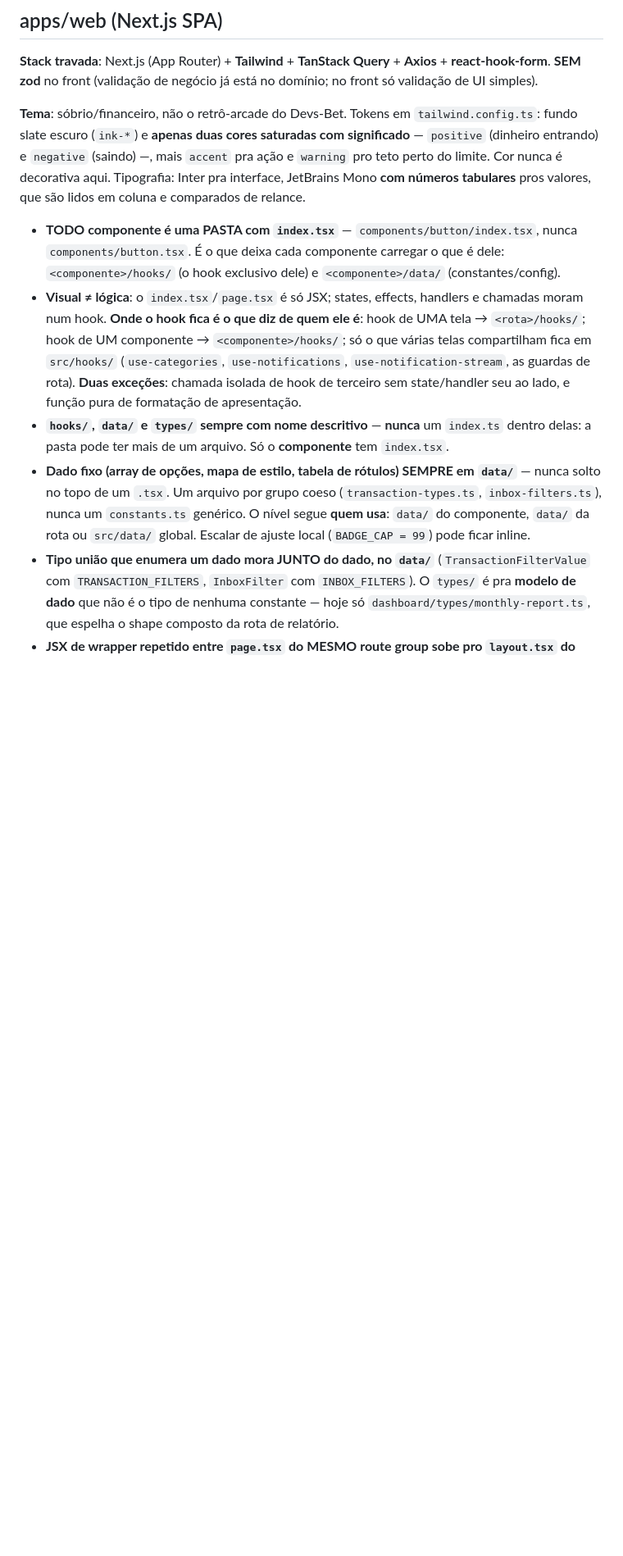
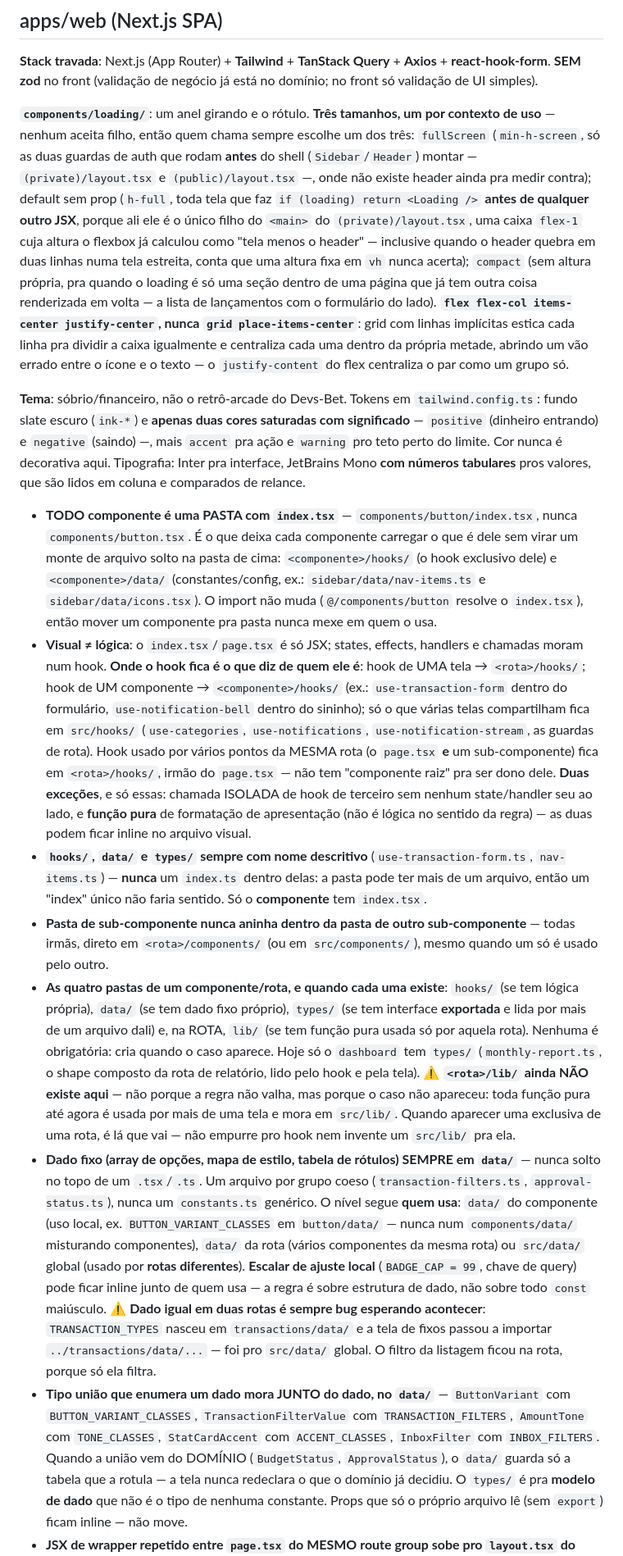
Before and after one commit to adrianoboulhosadev/Financial-Management, a Markdown page: CLAUDE.md, the part around one of its changes. Shown at 82% size. GitHub-like rendering; blank space fills up the shorter version.

Commit message:
docs: sincroniza as regras de arquitetura do web com o guia de referência
- regras que faltavam: sub-componente nunca aninha dentro de outro, as quatro
  pastas (hooks/data/types + lib na rota) e quando cada uma existe, hook usado
  por vários pontos da mesma rota, props sem export ficam inline
- nível do data/ segue quem usa, com o aviso de dado igual em duas rotas e o
  caso real que motivou (TRANSACTION_TYPES)
- dado estático -> data/, lógica -> lib/, com a ressalva da constante que é
  implementação privada de uma função pura (ACCENTS do accentFor)
- bloco do Loading explicando os três tamanhos e por que flex e não grid

```diff
--- a/CLAUDE.md
+++ b/CLAUDE.md
@@ -395,6 +395,20 @@ diferente** e ainda avisa — que é o ponto, já que é notícia pior.
 **react-hook-form**. **SEM zod** no front (validação de negócio já está no domínio; no front só
 validação de UI simples).
 
+**`components/loading/`**: um anel girando e o rótulo. **Três tamanhos, um por contexto de uso** —
+nenhum aceita filho, então quem chama sempre escolhe um dos três: `fullScreen` (`min-h-screen`, só as
+duas guardas de auth que rodam **antes** do shell (`Sidebar`/`Header`) montar — `(private)/layout.tsx`
+e `(public)/layout.tsx` —, onde não existe header ainda pra medir contra); default sem prop
+(`h-full`, toda tela que faz `if (loading) return <Loading />` **antes de qualquer outro JSX**,
+porque ali ele é o único filho do `<main>` do `(private)/layout.tsx`, uma caixa `flex-1` cuja altura
+o flexbox já calculou como "tela menos o header" — inclusive quando o header quebra em duas linhas
+numa tela estreita, conta que uma altura fixa em `vh` nunca acerta); `compact` (sem altura própria,
+pra quando o loading é só uma seção dentro de uma página que já tem outra coisa renderizada em volta
+— a lista de lançamentos com o formulário do lado). **`flex flex-col items-center justify-center`,
+nunca `grid place-items-center`**: grid com linhas implícitas estica cada linha pra dividir a caixa
+igualmente e centraliza cada uma dentro da própria metade, abrindo um vão errado entre o ícone e o
+texto — o `justify-content` do flex centraliza o par como um grupo só.
+
 **Tema**: sóbrio/financeiro, não o retrô-arcade do Devs-Bet. Tokens em `tailwind.config.ts`: fundo
 slate escuro (`ink-*`) e **apenas duas cores saturadas com significado** — `positive` (dinheiro
 entrando) e `negative` (saindo) —, mais `accent` pra ação e `warning` pro teto perto do limite.
@@ -402,22 +416,51 @@ Cor nunca é decorativa aqui. Tipografia: Inter pra interface, JetBrains Mono **
 tabulares** pros valores, que são lidos em coluna e comparados de relance.
 
 - **TODO componente é uma PASTA com `index.tsx`** — `components/button/index.tsx`, nunca
-  `components/button.tsx`. É o que deixa cada componente carregar o que é dele:
-  `<componente>/hooks/` (o hook exclusivo dele) e `<componente>/data/` (constantes/config).
+  `components/button.tsx`. É o que deixa cada componente carregar o que é dele sem virar um monte de
+  arquivo solto na pasta de cima: `<componente>/hooks/` (o hook exclusivo dele) e `<componente>/data/`
+  (constantes/config, ex.: `sidebar/data/nav-items.ts` e `sidebar/data/icons.tsx`). O import não muda
+  (`@/components/button` resolve o `index.tsx`), então mover um componente pra pasta nunca mexe em
+  quem o usa.
 - **Visual ≠ lógica**: o `index.tsx`/`page.tsx` é só JSX; states, effects, handlers e chamadas moram
   num hook. **Onde o hook fica é o que diz de quem ele é**: hook de UMA tela → `<rota>/hooks/`; hook
-  de UM componente → `<componente>/hooks/`; só o que várias telas compartilham fica em `src/hooks/`
-  (`use-categories`, `use-notifications`, `use-notification-stream`, as guardas de rota). **Duas
-  exceções**: chamada isolada de hook de terceiro sem state/handler seu ao lado, e função pura de
-  formatação de apresentação.
-- **`hooks/`, `data/` e `types/` sempre com nome descritivo** — **nunca** um `index.ts` dentro delas:
-  a pasta pode ter mais de um arquivo. Só o **componente** tem `index.tsx`.
+  de UM componente → `<componente>/hooks/` (ex.: `use-transaction-form` dentro do formulário,
+  `use-notification-bell` dentro do sininho); só o que várias telas compartilham fica em `src/hooks/`
+  (`use-categories`, `use-notifications`, `use-notification-stream`, as guardas de rota). Hook usado
+  por vários pontos da MESMA rota (o `page.tsx` **e** um sub-componente) fica em `<rota>/hooks/`,
+  irmão do `page.tsx` — não tem "componente raiz" pra ser dono dele. **Duas exceções**, e só essas:
+  chamada ISOLADA de hook de terceiro sem nenhum state/handler seu ao lado, e **função pura** de
+  formatação de apresentação (não é lógica no sentido da regra) — as duas podem ficar inline no
+  arquivo visual.
+- **`hooks/`, `data/` e `types/` sempre com nome descritivo** (`use-transaction-form.ts`,
+  `nav-items.ts`) — **nunca** um `index.ts` dentro delas: a pasta pode ter mais de um arquivo, então
+  um "index" único não faria sentido. Só o **componente** tem `index.tsx`.
+- **Pasta de sub-componente nunca aninha dentro da pasta de outro sub-componente** — todas irmãs,
+  direto em `<rota>/components/` (ou em `src/components/`), mesmo quando um só é usado pelo outro.
+- **As quatro pastas de um componente/rota, e quando cada uma existe**: `hooks/` (se tem lógica
+  própria), `data/` (se tem dado fixo próprio), `types/` (se tem interface **exportada** e lida por
+  mais de um arquivo dali) e, na ROTA, `lib/` (se tem função pura usada só por aquela rota). Nenhuma
+  é obrigatória: cria quando o caso aparece. Hoje só o `dashboard` tem `types/`
+  (`monthly-report.ts`, o shape composto da rota de relatório, lido pelo hook e pela tela).
+  ⚠️ **`<rota>/lib/` ainda NÃO existe aqui** — não porque a regra não valha, mas porque o caso não
+  apareceu: toda função pura até agora é usada por mais de uma tela e mora em `src/lib/`. Quando
+  aparecer uma exclusiva de uma rota, é lá que vai — não empurre pro hook nem invente um
+  `src/lib/` pra ela.
 - **Dado fixo (array de opções, mapa de estilo, tabela de rótulos) SEMPRE em `data/`** — nunca solto
-  no topo de um `.tsx`. Um arquivo por grupo coeso (`transaction-types.ts`, `inbox-filters.ts`),
-  nunca um `constants.ts` genérico. O nível segue **quem usa**: `data/` do componente, `data/` da
-  rota ou `src/data/` global. Escalar de ajuste local (`BADGE_CAP = 99`) pode ficar inline.
-- **Tipo união que enumera um dado mora JUNTO do dado, no `data/`** (`TransactionFilterValue` com
-  `TRANSACTION_FILTERS`, `InboxFilter` com `INBOX_FILTERS`). O `types/` é pra **modelo de dado** que
-  não é o tipo de nenhuma constante — hoje só `dashboard/types/monthly-report.ts`, que espelha o
-  shape composto da rota de relatório.
+  no topo de um `.tsx`/`.ts`. Um arquivo por grupo coeso (`transaction-filters.ts`,
+  `approval-status.ts`), nunca um `constants.ts` genérico. O nível segue **quem usa**: `data/` do
+  componente (uso local, ex. `BUTTON_VARIANT_CLASSES` em `button/data/` — nunca num
+  `components/data/` misturando componentes), `data/` da rota (vários componentes da mesma rota) ou
+  `src/data/` global (usado por **rotas diferentes**). **Escalar de ajuste local** (`BADGE_CAP = 99`,
+  chave de query) pode ficar inline junto de quem usa — a regra é sobre estrutura de dado, não sobre
+  todo `const` maiúsculo.
+  ⚠️ **Dado igual em duas rotas é sempre bug esperando acontecer**: `TRANSACTION_TYPES` nasceu em
+  `transactions/data/` e a tela de fixos passou a importar `../transactions/data/...` — foi pro
+  `src/data/` global. O filtro da listagem ficou na rota, porque só ela filtra.
+- **Tipo união que enumera um dado mora JUNTO do dado, no `data/`** — `ButtonVariant` com
+  `BUTTON_VARIANT_CLASSES`, `TransactionFilterValue` com `TRANSACTION_FILTERS`, `AmountTone` com
+  `TONE_CLASSES`, `StatCardAccent` com `ACCENT_CLASSES`, `InboxFilter` com `INBOX_FILTERS`. Quando a
+  união vem do DOMÍNIO (`BudgetStatus`, `ApprovalStatus`), o `data/` guarda só a tabela que a rotula
+  — a tela nunca redeclara o que o domínio já decidiu. O `types/` é pra **modelo de dado** que não é
+  o tipo de nenhuma constante. Props que só o próprio arquivo lê (sem `export`) ficam inline — não
+  move.
 - **JSX de wrapper repetido entre `page.tsx` do MESMO route group sobe pro `layout.tsx` do grupo** —
```
Also changed, not shown: other parts of CLAUDE.md (+20 -10 lines).
